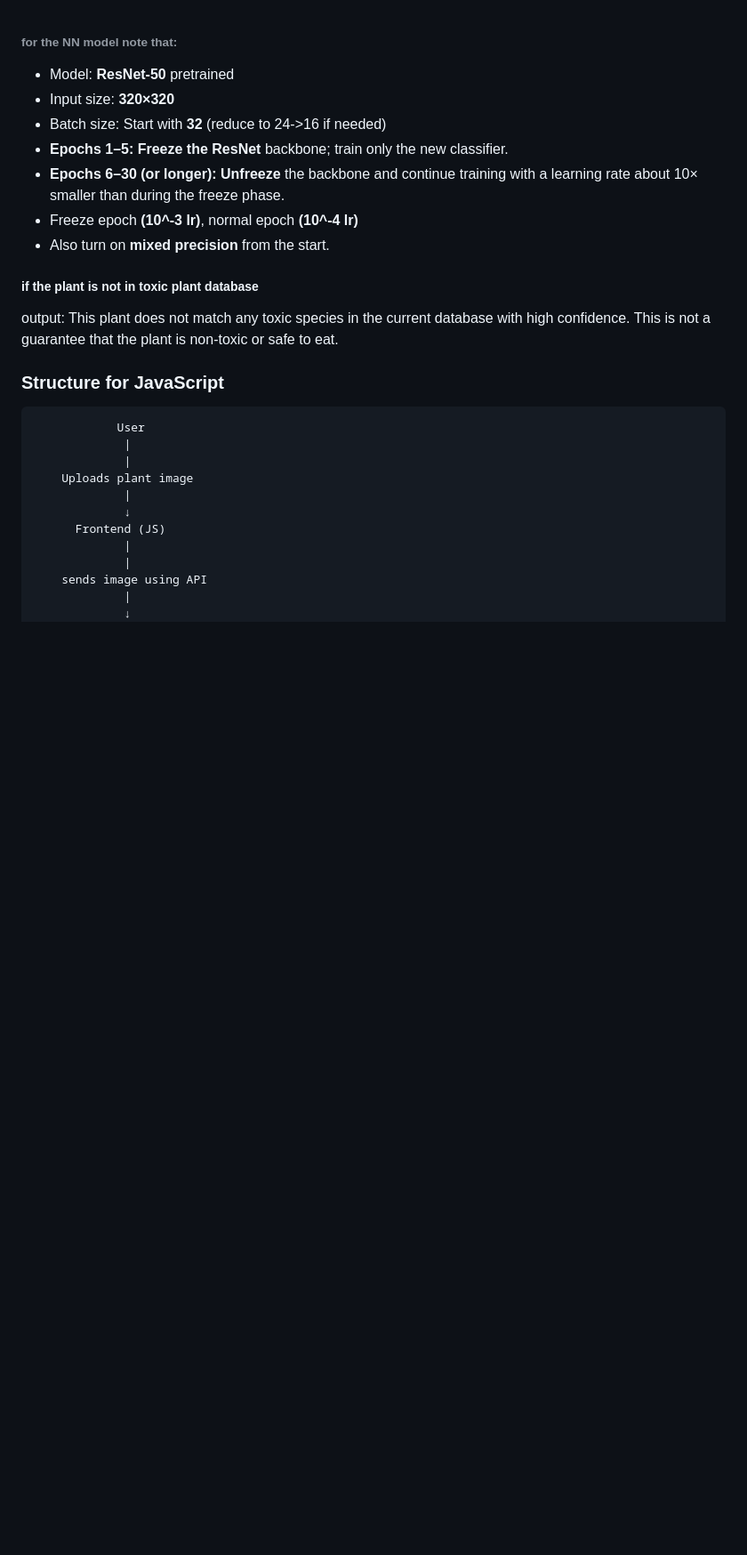
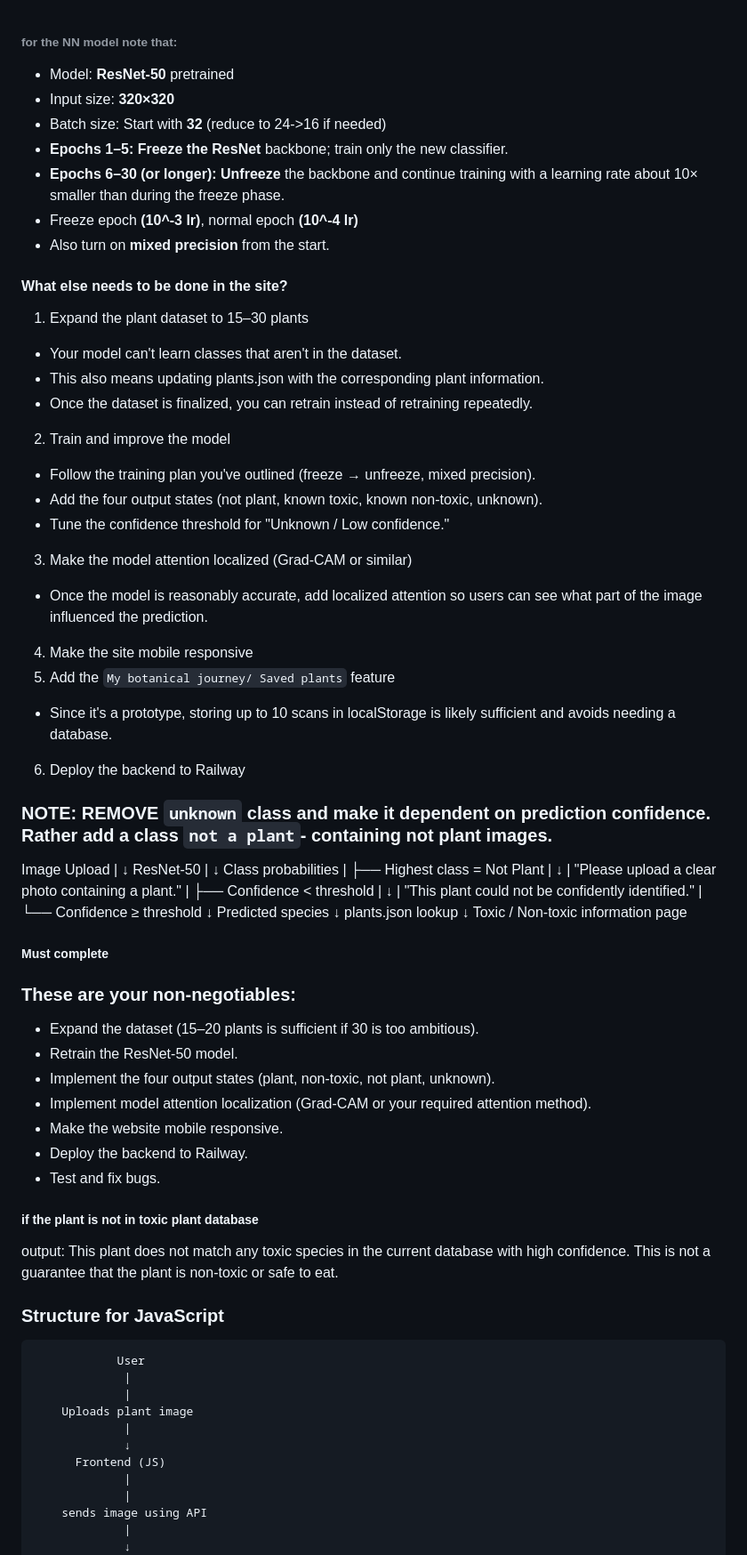
Before and after one commit to AnaS-gh-000/SILFORD.AI, a Markdown page: Notes-for-later.md, the part around the change. Shown at 89% size. Drawn GitHub-style; blank space fills up the shorter version.

Commit message:
Notes edited.

```diff
--- a/Notes-for-later.md
+++ b/Notes-for-later.md
@@ -7,6 +7,60 @@
 * **Epochs 6–30 (or longer): Unfreeze** the backbone and continue training with a learning rate about 10× smaller than during the freeze phase.
 * Freeze epoch **(10^-3 lr)**, normal epoch **(10^-4 lr)**
 * Also turn on **mixed precision** from the start.
+
+#### What else needs to be done in the site?
+1. Expand the plant dataset to 15–30 plants
+* Your model can't learn classes that aren't in the dataset.
+* This also means updating plants.json with the corresponding plant information.
+* Once the dataset is finalized, you can retrain instead of retraining repeatedly.
+2. Train and improve the model
+* Follow the training plan you've outlined (freeze → unfreeze, mixed precision).
+* Add the four output states (not plant, known toxic, known non-toxic, unknown).
+* Tune the confidence threshold for "Unknown / Low confidence."
+3. Make the model attention localized (Grad-CAM or similar)
+* Once the model is reasonably accurate, add localized attention so users can see what part of the image influenced the prediction.
+4. Make the site mobile responsive
+5. Add the `My botanical journey/ Saved plants` feature
+* Since it's a prototype, storing up to 10 scans in localStorage is likely sufficient and avoids needing a database.
+6. Deploy the backend to Railway
+
+### NOTE: REMOVE `unknown` class and make it dependent on prediction confidence. Rather add a class `not a plant`- containing not plant images.
+Image Upload
+      |
+      ↓
+ResNet-50
+      |
+      ↓
+Class probabilities
+      |
+      ├── Highest class = Not Plant
+      |        ↓
+      |   "Please upload a clear photo containing a plant."
+      |
+      ├── Confidence < threshold
+      |        ↓
+      |   "This plant could not be confidently identified."
+      |
+      └── Confidence ≥ threshold
+               ↓
+          Predicted species
+               ↓
+          plants.json lookup
+               ↓
+       Toxic / Non-toxic information page
+
+
+##### Must complete
+### These are your non-negotiables:
+
+* Expand the dataset (15–20 plants is sufficient if 30 is too ambitious).
+* Retrain the ResNet-50 model.
+* Implement the four output states (plant, non-toxic, not plant, unknown).
+* Implement model attention localization (Grad-CAM or your required attention method).
+* Make the website mobile responsive.
+* Deploy the backend to Railway.
+* Test and fix bugs.
+
 
 
 
```
